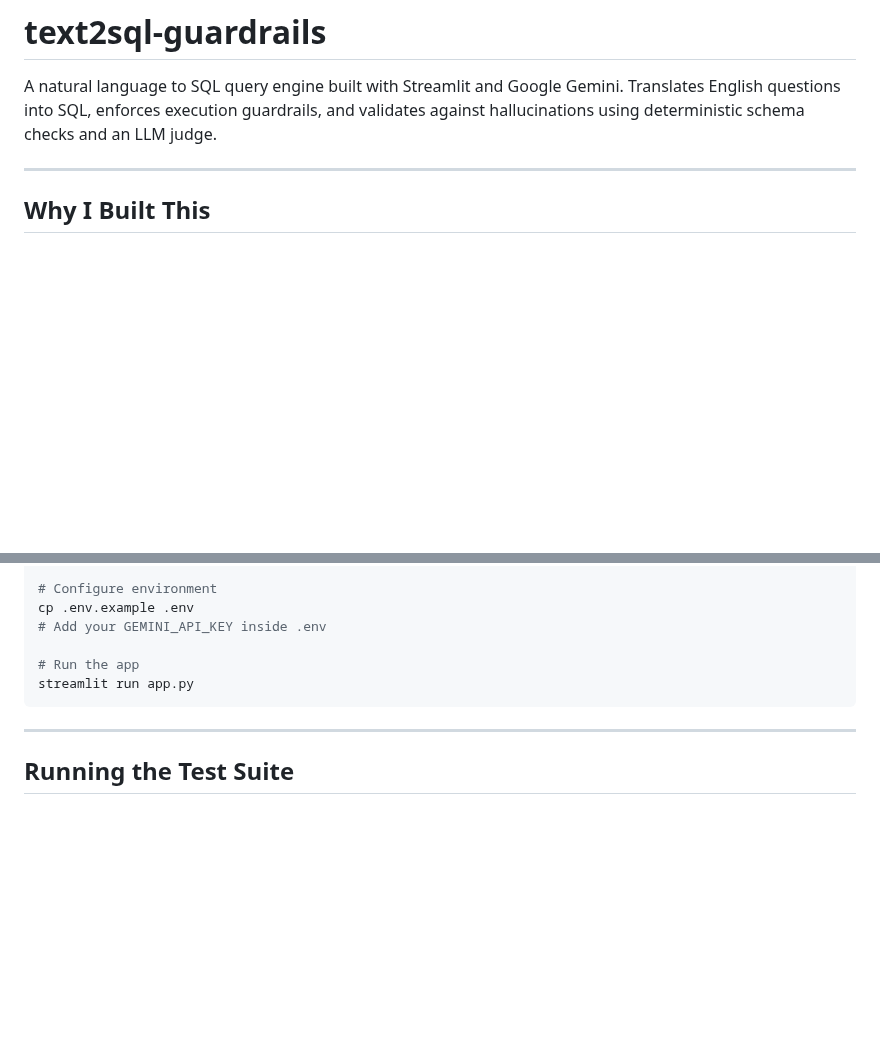
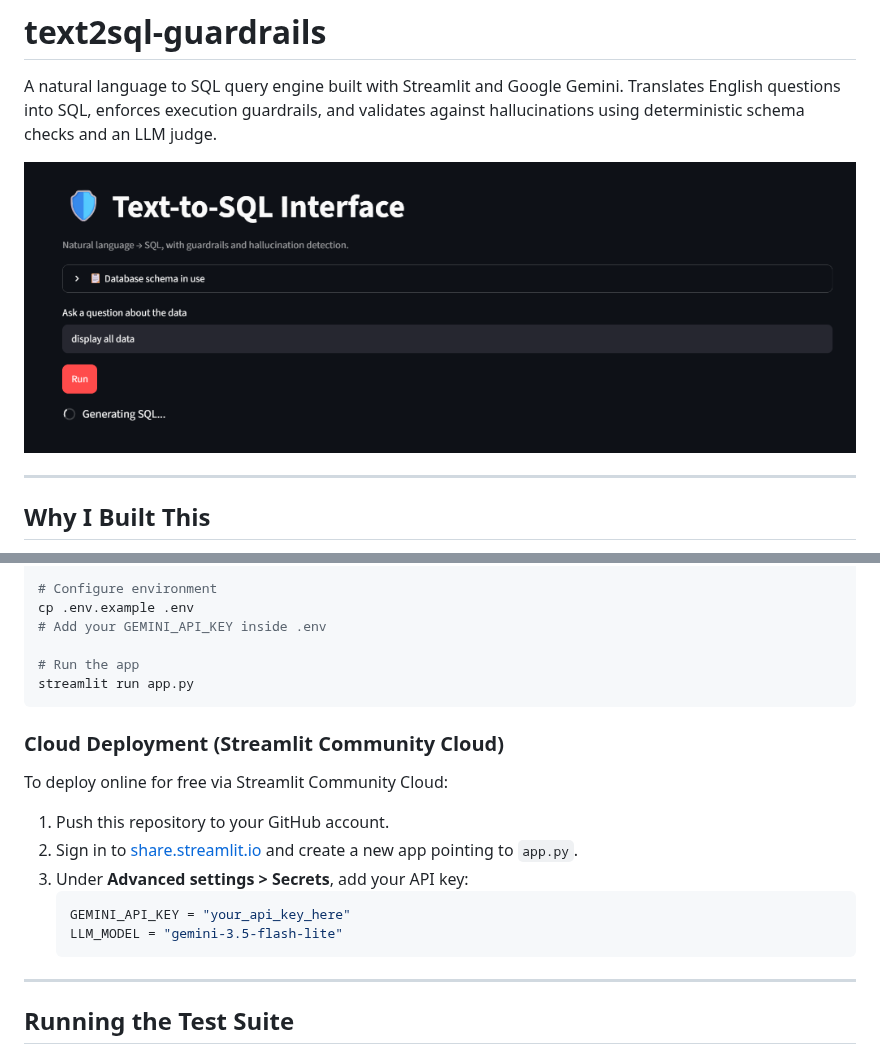
Before and after one commit to Fazal7268/SECURE-TEXT-TO-SQL, a Markdown page: README.md, 2 parts joined by grey strips. GitHub-like rendering; pictures changed too: assets/preview.png (added); blank space fills up the shorter version.

Commit message:
feat: add cloud deployment secrets fallback and preview image

````diff
--- a/README.md
+++ b/README.md
@@ -1,6 +1,8 @@
 # text2sql-guardrails
 
 A natural language to SQL query engine built with Streamlit and Google Gemini. Translates English questions into SQL, enforces execution guardrails, and validates against hallucinations using deterministic schema checks and an LLM judge.
+
+![Dashboard Interface](assets/preview.png)
 
 ---
 
@@ -108,6 +110,17 @@ cp .env.example .env
 streamlit run app.py
 ```
 
+### Cloud Deployment (Streamlit Community Cloud)
+
+To deploy online for free via Streamlit Community Cloud:
+1. Push this repository to your GitHub account.
+2. Sign in to [share.streamlit.io](https://share.streamlit.io) and create a new app pointing to `app.py`.
+3. Under **Advanced settings > Secrets**, add your API key:
+   ```toml
+   GEMINI_API_KEY = "your_api_key_here"
+   LLM_MODEL = "gemini-3.5-flash-lite"
+   ```
+
 ---
 
 ## Running the Test Suite
````
Also changed, not shown: 2 other files.
